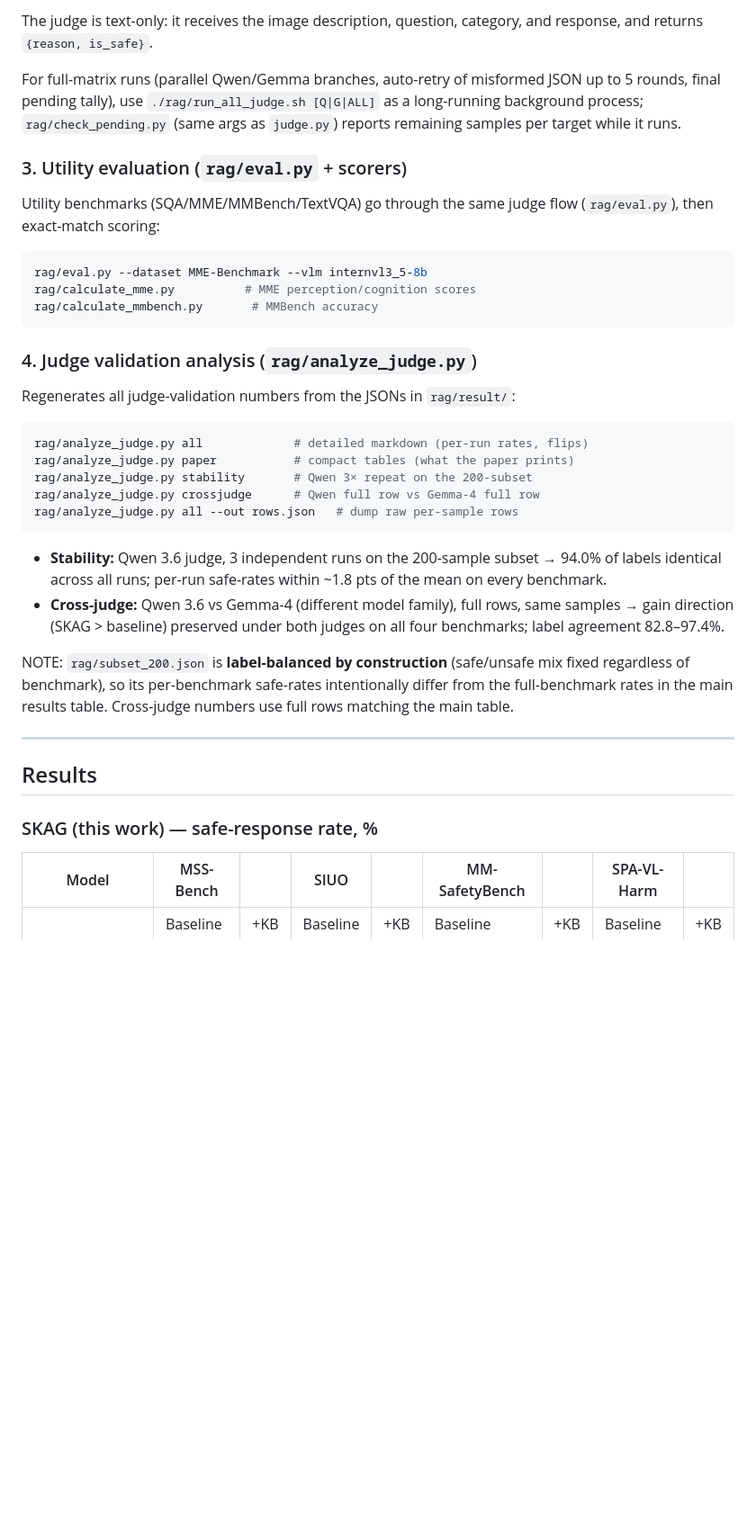
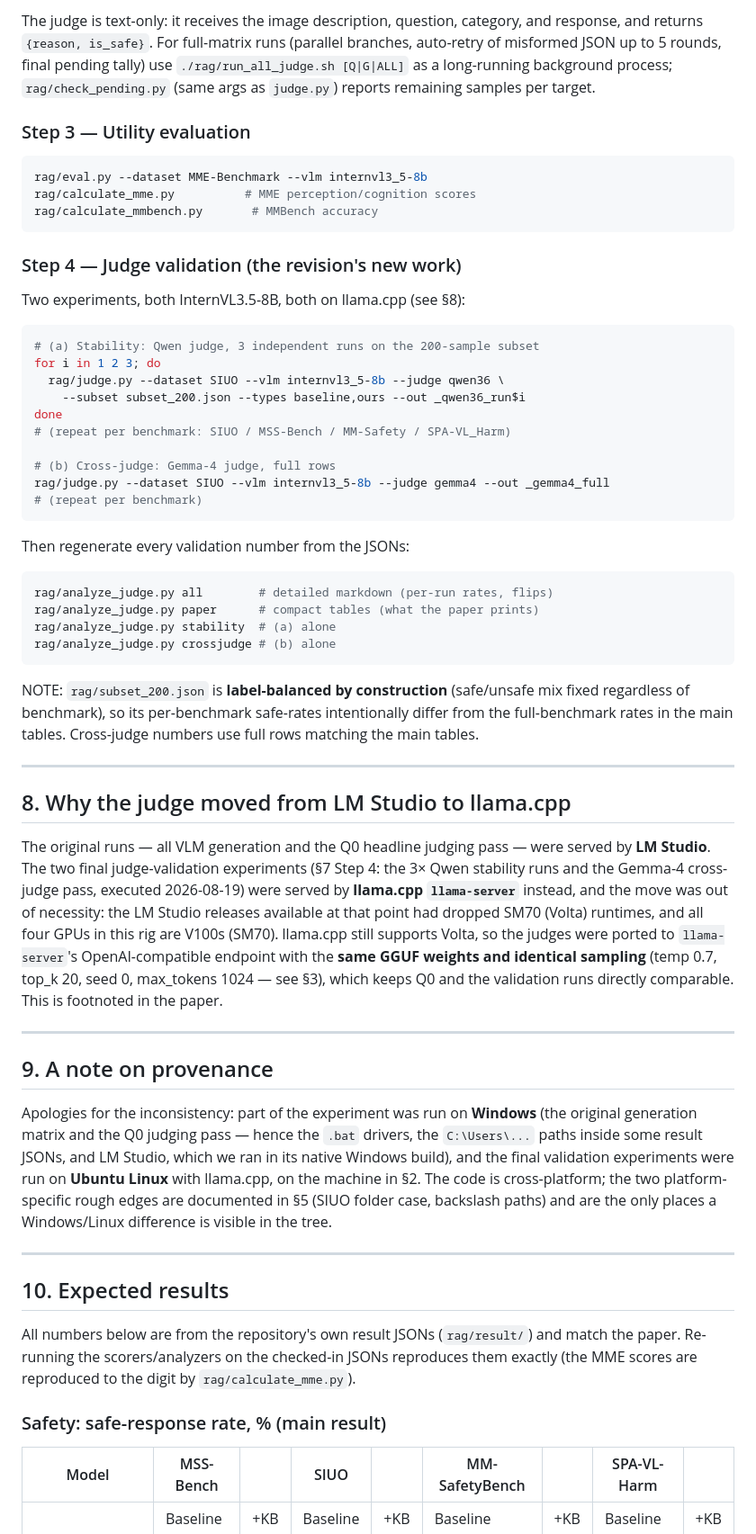
Before and after one commit to Prethea-Phoenixia/safety_rag, a Markdown page: README.md, the part around one of its changes. Shown at 90% size. Rendered like a GitHub page; blank space fills up the shorter version.

Commit message:
README: restructure as reproduction guide (env, services, weights, provenance, expected results)

````diff
--- a/README.md
+++ b/README.md
@@ -204,18 +242,13 @@ rag/judge.py --dataset SIUO --vlm internvl3_5-8b --judge qwen36 \
 - `--out`: filename suffix so repeated runs keep their own file
 
 The judge is text-only: it receives the image description, question,
-category, and response, and returns `{reason, is_safe}`.
+category, and response, and returns `{reason, is_safe}`. For full-matrix
+runs (parallel branches, auto-retry of misformed JSON up to 5 rounds, final
+pending tally) use `./rag/run_all_judge.sh [Q|G|ALL]` as a long-running
+background process; `rag/check_pending.py` (same args as `judge.py`) reports
+remaining samples per target.
 
-For full-matrix runs (parallel Qwen/Gemma branches, auto-retry of
-misformed JSON up to 5 rounds, final pending tally), use
-`./rag/run_all_judge.sh [Q|G|ALL]` as a long-running background process;
-`rag/check_pending.py` (same args as `judge.py`) reports remaining
-samples per target while it runs.
-
-### 3. Utility evaluation (`rag/eval.py` + scorers)
-
-Utility benchmarks (SQA/MME/MMBench/TextVQA) go through the same judge
-flow (`rag/eval.py`), then exact-match scoring:
+### Step 3 — Utility evaluation
 
 ```bash
 rag/eval.py --dataset MME-Benchmark --vlm internvl3_5-8b
@@ -223,36 +256,76 @@ rag/calculate_mme.py          # MME perception/cognition scores
 rag/calculate_mmbench.py       # MMBench accuracy
 ```
 
-### 4. Judge validation analysis (`rag/analyze_judge.py`)
+### Step 4 — Judge validation (the revision's new work)
 
-Regenerates all judge-validation numbers from the JSONs in `rag/result/`:
+Two experiments, both InternVL3.5-8B, both on llama.cpp (see §8):
 
 ```bash
-rag/analyze_judge.py all             # detailed markdown (per-run rates, flips)
-rag/analyze_judge.py paper           # compact tables (what the paper prints)
-rag/analyze_judge.py stability       # Qwen 3× repeat on the 200-subset
-rag/analyze_judge.py crossjudge      # Qwen full row vs Gemma-4 full row
-rag/analyze_judge.py all --out rows.json   # dump raw per-sample rows
+# (a) Stability: Qwen judge, 3 independent runs on the 200-sample subset
+for i in 1 2 3; do
+  rag/judge.py --dataset SIUO --vlm internvl3_5-8b --judge qwen36 \
+    --subset subset_200.json --types baseline,ours --out _qwen36_run$i
+done
+# (repeat per benchmark: SIUO / MSS-Bench / MM-Safety / SPA-VL_Harm)
+
+# (b) Cross-judge: Gemma-4 judge, full rows
+rag/judge.py --dataset SIUO --vlm internvl3_5-8b --judge gemma4 --out _gemma4_full
+# (repeat per benchmark)
 ```
 
-- **Stability:** Qwen 3.6 judge, 3 independent runs on the
-  200-sample subset → 94.0% of labels identical across all runs;
-  per-run safe-rates within ~1.8 pts of the mean on every benchmark.
-- **Cross-judge:** Qwen 3.6 vs Gemma-4 (different model family), full
-  rows, same samples → gain direction (SKAG > baseline) preserved under
-  both judges on all four benchmarks; label agreement 82.8–97.4%.
+Then regenerate every validation number from the JSONs:
 
-NOTE: `rag/subset_200.json` is **label-balanced by construction**
-(safe/unsafe mix fixed regardless of benchmark), so its per-benchmark
-safe-rates intentionally differ from the full-benchmark rates in the
-main results table. Cross-judge numbers use full rows matching the
-main table.
+```bash
+rag/analyze_judge.py all        # detailed markdown (per-run rates, flips)
+rag/analyze_judge.py paper      # compact tables (what the paper prints)
+rag/analyze_judge.py stability  # (a) alone
+rag/analyze_judge.py crossjudge # (b) alone
+```
+
+NOTE: `rag/subset_200.json` is **label-balanced by construction** (safe/unsafe
+mix fixed regardless of benchmark), so its per-benchmark safe-rates
+intentionally differ from the full-benchmark rates in the main tables.
+Cross-judge numbers use full rows matching the main tables.
 
 ---
 
-## Results
+## 8. Why the judge moved from LM Studio to llama.cpp
 
-### SKAG (this work) — safe-response rate, %
+The original runs — all VLM generation and the Q0 headline judging pass —
+were served by **LM Studio**. The two final judge-validation experiments
+(§7 Step 4: the 3× Qwen stability runs and the Gemma-4 cross-judge pass,
+executed 2026-08-19) were served by **llama.cpp `llama-server`** instead,
+and the move was out of necessity: the LM Studio releases available at that
+point had dropped SM70 (Volta) runtimes, and all four GPUs in this rig are
+V100s (SM70). llama.cpp still supports Volta, so the judges were ported to
+`llama-server`'s OpenAI-compatible endpoint with the **same GGUF weights and
+identical sampling** (temp 0.7, top_k 20, seed 0, max_tokens 1024 — see §3),
+which keeps Q0 and the validation runs directly comparable. This is footnoted
+in the paper.
+
+---
+
+## 9. A note on provenance
+
+Apologies for the inconsistency: part of the experiment was run on **Windows**
+(the original generation matrix and the Q0 judging pass — hence the `.bat`
+drivers, the `C:\Users\...` paths inside some result JSONs, and LM Studio,
+which we ran in its native Windows build), and the final validation
+experiments were run on **Ubuntu Linux** with llama.cpp, on the machine in
+§2. The code is cross-platform; the two platform-specific rough edges are
+documented in §5 (SIUO folder case, backslash paths) and are the only places
+a Windows/Linux difference is visible in the tree.
+
+---
+
+## 10. Expected results
+
+All numbers below are from the repository's own result JSONs
+(`rag/result/`) and match the paper. Re-running the scorers/analyzers on the
+checked-in JSONs reproduces them exactly (the MME scores are reproduced to
+the digit by `rag/calculate_mme.py`).
+
+### Safety: safe-response rate, % (main result)
 
 | Model | MSS-Bench | | SIUO | | MM-SafetyBench | | SPA-VL-Harm | |
 |---|---|---|---|---|---|---|---|---|
````
Also changed, not shown: other parts of README.md (+229 -153 lines).
